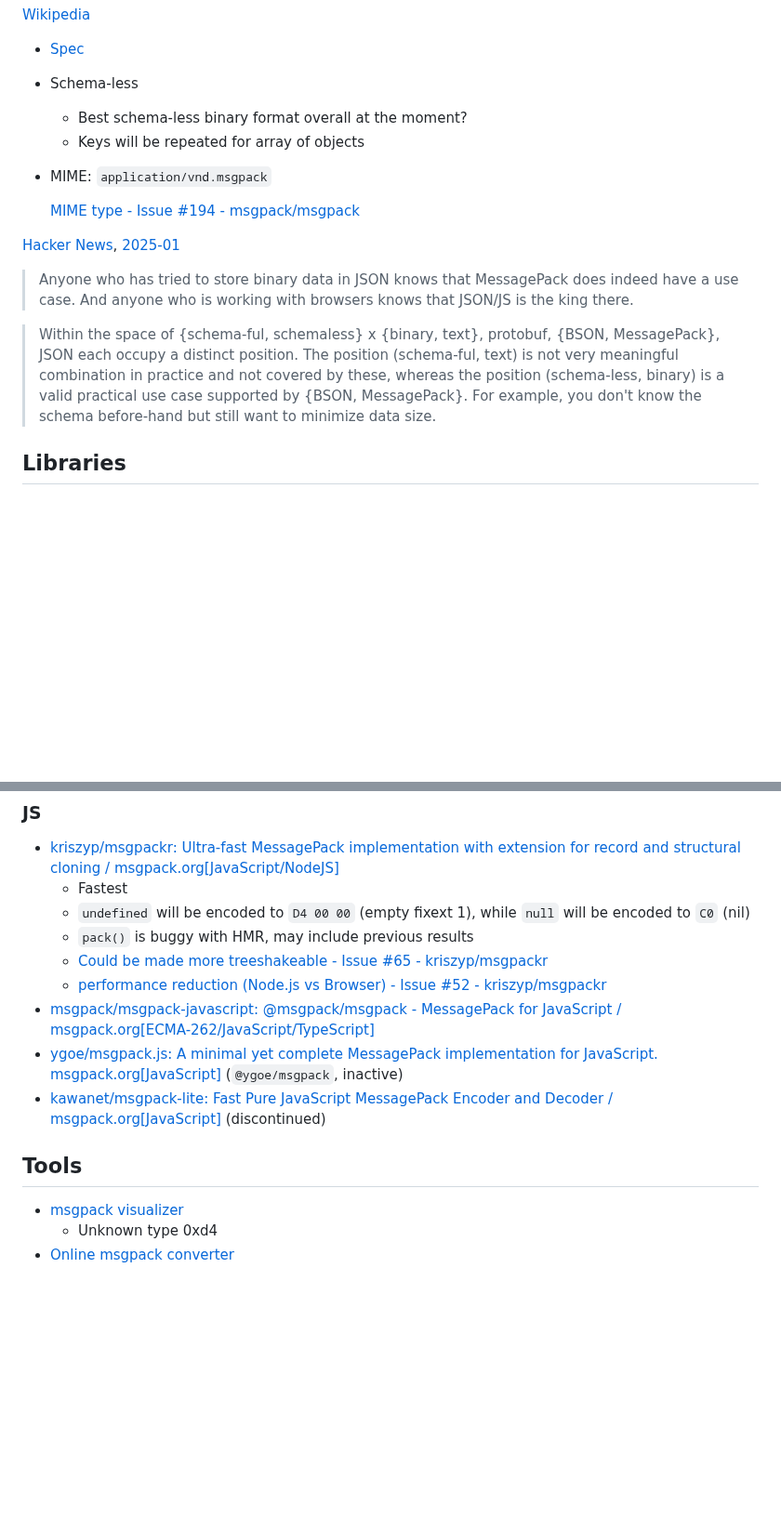
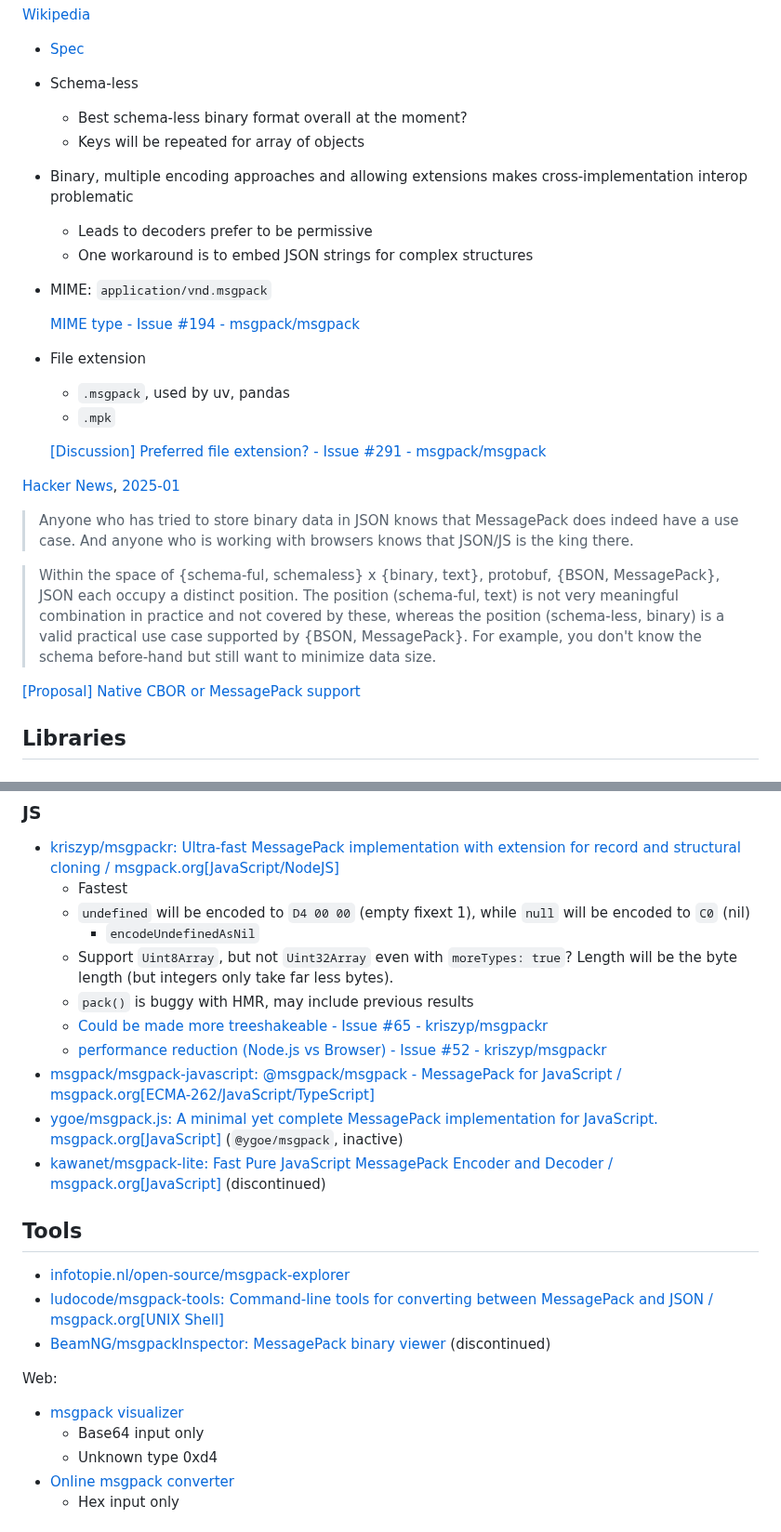
Before and after one commit to Chaoses-Ib/FormalLanguages, a Markdown page: Data/MessagePack.md, 2 parts joined by grey strips. Shown at 93% size. GitHub-like rendering; blank space fills up the shorter version.

Commit message:
Data: MessagePack: Update

```diff
--- a/Data/MessagePack.md
+++ b/Data/MessagePack.md
@@ -5,13 +5,23 @@
 - Schema-less
   - Best schema-less binary format overall at the moment?
   - Keys will be repeated for array of objects
+- Binary, multiple encoding approaches and allowing extensions makes cross-implementation interop problematic
+  - Leads to decoders prefer to be permissive
+  - One workaround is to embed JSON strings for complex structures
 - MIME: `application/vnd.msgpack`
 
   [MIME type - Issue #194 - msgpack/msgpack](https://github.com/msgpack/msgpack/issues/194)
+- File extension
+  - `.msgpack`, used by uv, pandas
+  - `.mpk`
+
+  [\[Discussion\] Preferred file extension? - Issue #291 - msgpack/msgpack](https://github.com/msgpack/msgpack/issues/291)
 
 [Hacker News](https://news.ycombinator.com/item?id=4981376), [2025-01](https://news.ycombinator.com/item?id=42663047)
 > Anyone who has tried to store binary data in JSON knows that MessagePack does indeed have a use case. And anyone who is working with browsers knows that JSON/JS is the king there.
 
 > Within the space of {schema-ful, schemaless} x {binary, text}, protobuf, {BSON, MessagePack}, JSON each occupy a distinct position. The position (schema-ful, text) is not very meaningful combination in practice and not covered by these, whereas the position (schema-less, binary) is a valid practical use case supported by {BSON, MessagePack}. For example, you don't know the schema before-hand but still want to minimize data size.
 
+[\[Proposal\] Native CBOR or MessagePack support](https://discourse.wicg.io/t/proposal-native-cbor-or-messagepack-support/2011/)
+
 ## Libraries
@@ -38,6 +51,8 @@
 - [kriszyp/msgpackr: Ultra-fast MessagePack implementation with extension for record and structural cloning / msgpack.org\[JavaScript/NodeJS\]](https://github.com/kriszyp/msgpackr)
   - Fastest
   - `undefined` will be encoded to `D4 00 00` (empty fixext 1), while `null` will be encoded to `C0` (nil)
+    - `encodeUndefinedAsNil`
+  - Support `Uint8Array`, but not `Uint32Array` even with `moreTypes: true`? Length will be the byte length (but integers only take far less bytes).
   - `pack()` is buggy with HMR, may include previous results
   - [Could be made more treeshakeable - Issue #65 - kriszyp/msgpackr](https://github.com/kriszyp/msgpackr/issues/65)
   - [performance reduction (Node.js vs Browser) - Issue #52 - kriszyp/msgpackr](https://github.com/kriszyp/msgpackr/issues/52)
@@ -46,7 +61,14 @@
 - [kawanet/msgpack-lite: Fast Pure JavaScript MessagePack Encoder and Decoder / msgpack.org\[JavaScript\]](https://github.com/kawanet/msgpack-lite) (discontinued)
 
 ## Tools
+- [infotopie.nl/open-source/msgpack-explorer](http://www.infotopie.nl/open-source/msgpack-explorer)
+- [ludocode/msgpack-tools: Command-line tools for converting between MessagePack and JSON / msgpack.org\[UNIX Shell\]](https://github.com/ludocode/msgpack-tools)
+- [BeamNG/msgpackInspector: MessagePack binary viewer](https://github.com/BeamNG/msgpackInspector) (discontinued)
+
+Web:
 - [msgpack visualizer](https://sugendran.github.io/msgpack-visualizer/)
+  - Base64 input only
   - Unknown type 0xd4
 - [Online msgpack converter](https://msgpack.solder.party/)
+  - Hex input only
 
```
Also changed, not shown: other parts of Data/MessagePack.md (+11 -1 lines).
